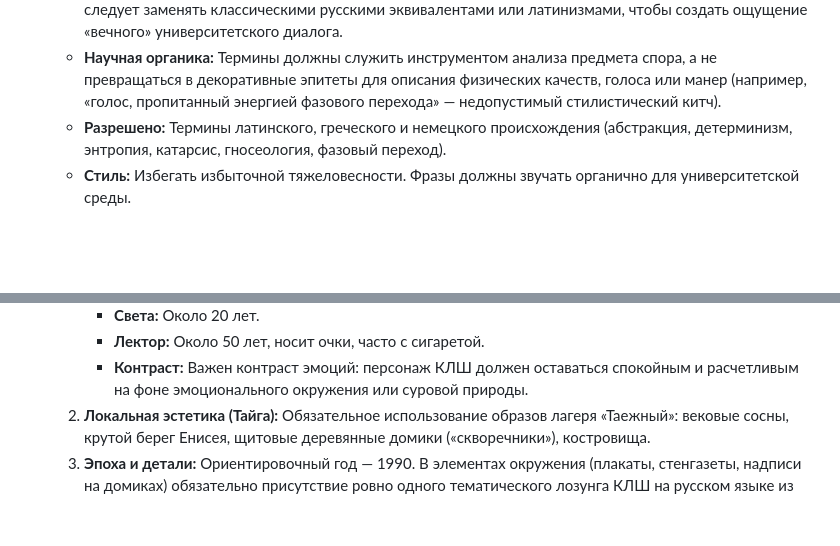
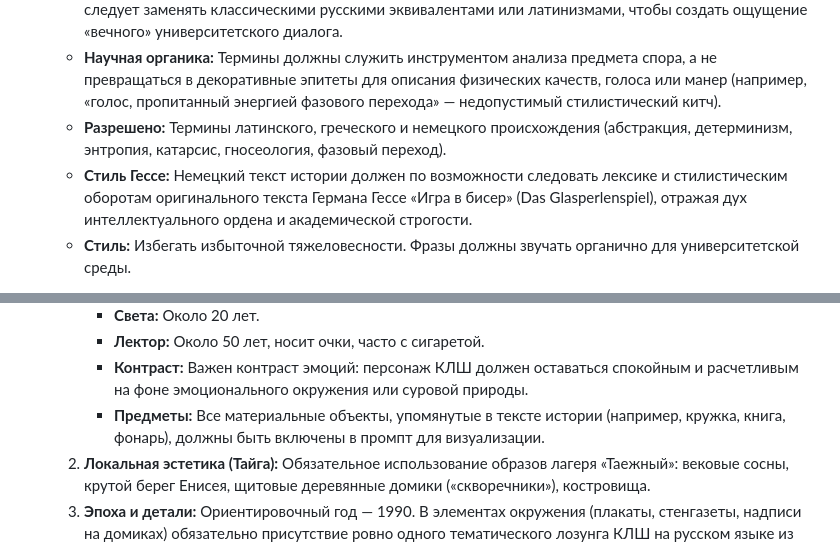
Before and after one commit to leshikus/realm, a Markdown page: GEMINI.md, 2 parts joined by grey strips. Rendered like a GitHub page; blank space fills up the shorter version.

Commit message:
Update GEMINI.md: add image prompt object requirement and Hesse stylistic mandate for German text

```diff
--- a/GEMINI.md
+++ b/GEMINI.md
@@ -20,6 +20,7 @@
     - **Принцип вневременного академизма:** Текст должен быть очищен от анахронизмов — слов, привязанных к массовой культуре, интернет-сленгу или корпоративному менеджменту последних десятилетий (Top10, рейтинг, дедлайн, апгрейд). Даже если они есть в `../klsh-private`, в Летописи их следует заменять классическими русскими эквивалентами или латинизмами, чтобы создать ощущение «вечного» университетского диалога.
     - **Научная органика:** Термины должны служить инструментом анализа предмета спора, а не превращаться в декоративные эпитеты для описания физических качеств, голоса или манер (например, «голос, пропитанный энергией фазового перехода» — недопустимый стилистический китч).
     - **Разрешено:** Термины латинского, греческого и немецкого происхождения (абстракция, детерминизм, энтропия, катарсис, гносеология, фазовый переход).
+    - **Стиль Гессе:** Немецкий текст истории должен по возможности следовать лексике и стилистическим оборотам оригинального текста Германа Гессе «Игра в бисер» (Das Glasperlenspiel), отражая дух интеллектуального ордена и академической строгости.
     - **Стиль:** Избегать избыточной тяжеловесности. Фразы должны звучать органично для университетской среды.
 7. **Технический формат:** Абзацы пишутся одной строкой без пробелов в начале; между абзацами соблюдается пустая строка.
 8. **Хранение данных:**
@@ -39,6 +40,7 @@
         - **Света:** Около 20 лет.
         - **Лектор:** Около 50 лет, носит очки, часто с сигаретой.
         - **Контраст:** Важен контраст эмоций: персонаж КЛШ должен оставаться спокойным и расчетливым на фоне эмоционального окружения или суровой природы.
+        - **Предметы:** Все материальные объекты, упомянутые в тексте истории (например, кружка, книга, фонарь), должны быть включены в промпт для визуализации.
     2. **Локальная эстетика (Тайга):** Обязательное использование образов лагеря «Таежный»: вековые сосны, крутой берег Енисея, щитовые деревянные домики («скворечники»), костровища.
     3. **Эпоха и детали:** Ориентировочный год — 1990. В элементах окружения (плакаты, стенгазеты, надписи на домиках) обязательно присутствие ровно одного тематического лозунга КЛШ на русском языке из следующего списка (необходимо чередовать их от истории к истории):
         - «Работай над собой»
```
